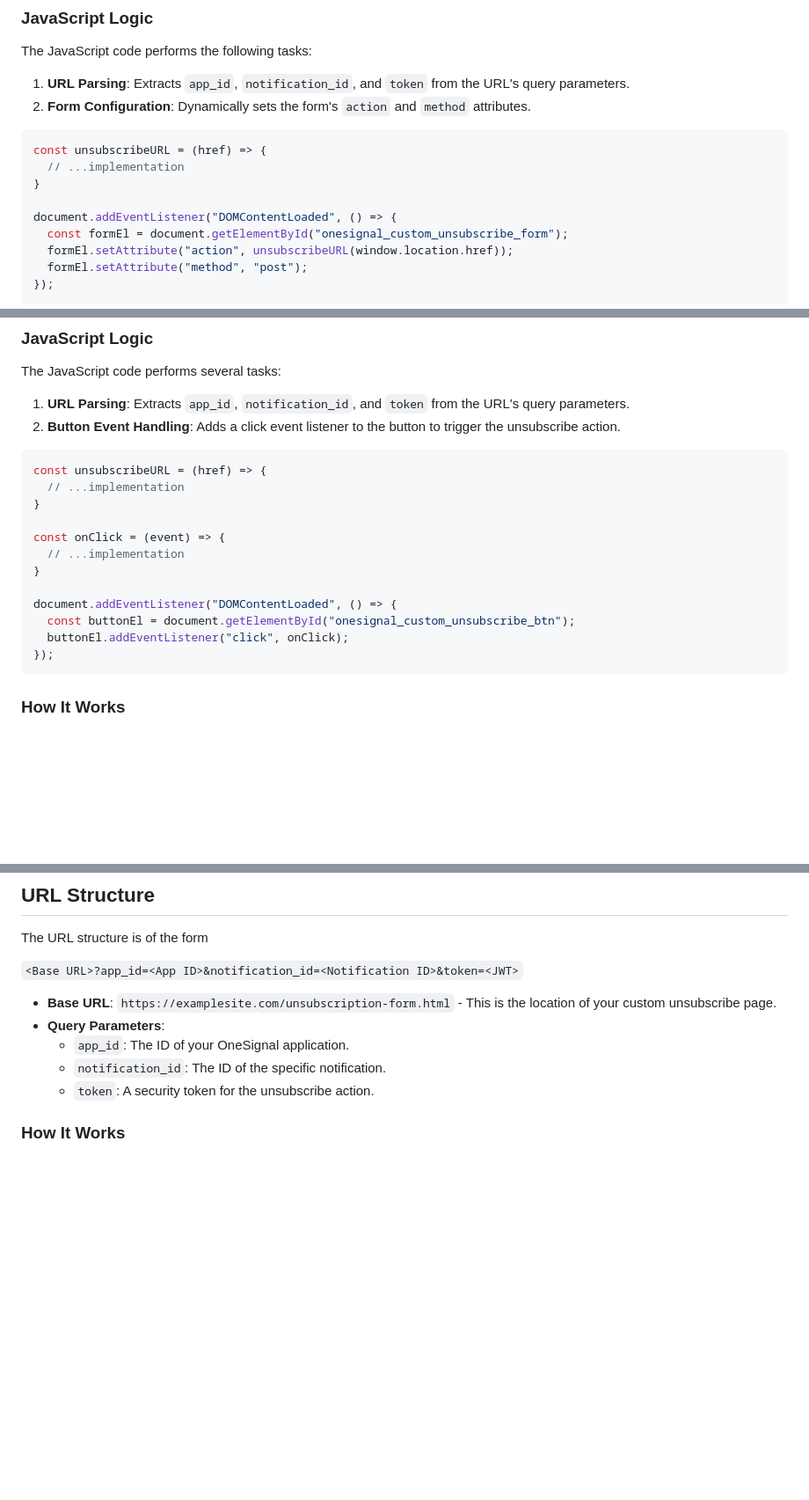
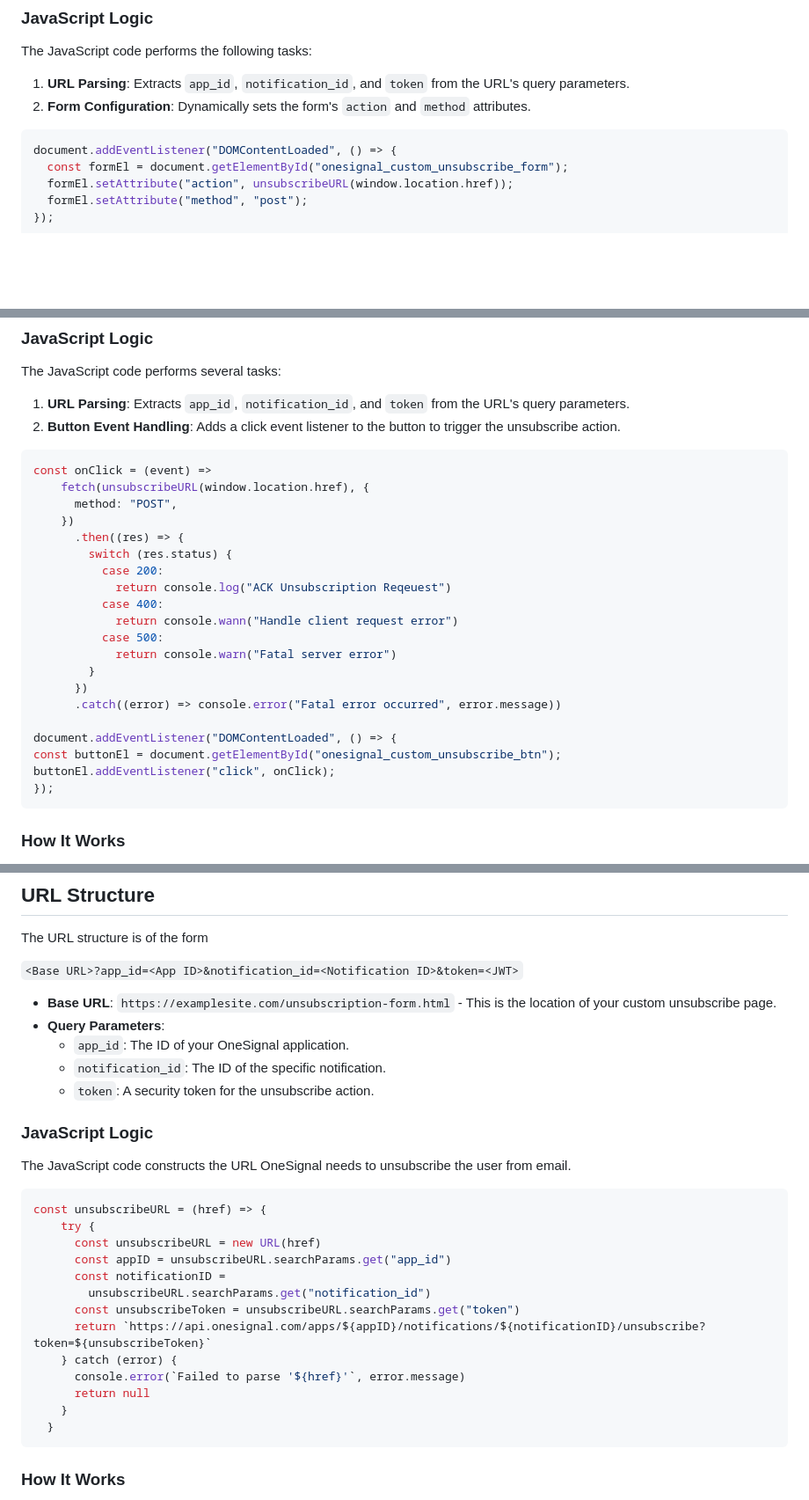
Before and after one commit to OneSignalDevelopers/unsubscribe-page-sample, a Markdown page: README.md, 3 parts joined by grey strips. Shown at 88% size. GitHub-like rendering; blank space fills up the shorter version.

Commit message:
Explain how onesignal unsubs user

````diff
--- a/README.md
+++ b/README.md
@@ -61,10 +61,6 @@ The JavaScript code performs the following tasks:
 2. **Form Configuration**: Dynamically sets the form's `action` and `method` attributes.
 
 ```javascript
-const unsubscribeURL = (href) => {
-  // ...implementation
-}
-
 document.addEventListener("DOMContentLoaded", () => {
   const formEl = document.getElementById("onesignal_custom_unsubscribe_form");
   formEl.setAttribute("action", unsubscribeURL(window.location.href));
@@ -113,17 +109,25 @@ The JavaScript code performs several tasks:
 2. **Button Event Handling**: Adds a click event listener to the button to trigger the unsubscribe action.
 
 ```javascript
-const unsubscribeURL = (href) => {
-  // ...implementation
-}
-
-const onClick = (event) => {
-  // ...implementation
-}
+const onClick = (event) =>
+    fetch(unsubscribeURL(window.location.href), {
+      method: "POST",
+    })
+      .then((res) => {
+        switch (res.status) {
+          case 200:
+            return console.log("ACK Unsubscription Reqeuest")
+          case 400:
+            return console.wann("Handle client request error")
+          case 500:
+            return console.warn("Fatal server error")
+        }
+      })
+      .catch((error) => console.error("Fatal error occurred", error.message))
 
 document.addEventListener("DOMContentLoaded", () => {
-  const buttonEl = document.getElementById("onesignal_custom_unsubscribe_btn");
-  buttonEl.addEventListener("click", onClick);
+const buttonEl = document.getElementById("onesignal_custom_unsubscribe_btn");
+buttonEl.addEventListener("click", onClick);
 });
 ```
 
@@ -146,6 +150,26 @@ The URL structure is of the form
   - `app_id`: The ID of your OneSignal application.
   - `notification_id`: The ID of the specific notification.
   - `token`: A security token for the unsubscribe action.
+
+### JavaScript Logic
+
+The JavaScript code constructs the URL OneSignal needs to unsubscribe the user from email.
+
+```js
+const unsubscribeURL = (href) => {
+    try {
+      const unsubscribeURL = new URL(href)
+      const appID = unsubscribeURL.searchParams.get("app_id")
+      const notificationID =
+        unsubscribeURL.searchParams.get("notification_id")
+      const unsubscribeToken = unsubscribeURL.searchParams.get("token")
+      return `https://api.onesignal.com/apps/${appID}/notifications/${notificationID}/unsubscribe?token=${unsubscribeToken}`
+    } catch (error) {
+      console.error(`Failed to parse '${href}'`, error.message)
+      return null
+    }
+  }
+```
 
 ### How It Works
 
````
